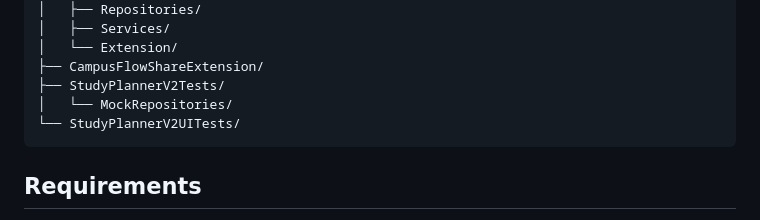
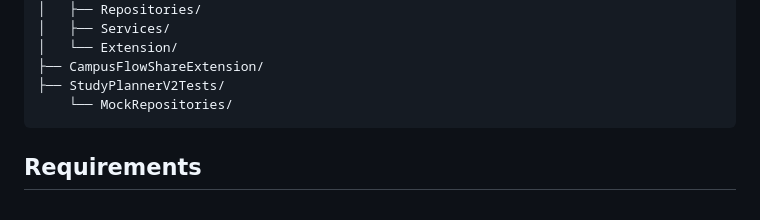
Before and after one commit to Grace073102/StudyPlannerV2, a Markdown page: README.md, the part around the change. GitHub-like rendering.

````diff
--- a/README.md
+++ b/README.md
@@ -118,8 +118,7 @@ StudyPlannerV2/
 │   └── Extension/
 ├── CampusFlowShareExtension/
 ├── StudyPlannerV2Tests/
-│   └── MockRepositories/
-└── StudyPlannerV2UITests/
+    └── MockRepositories/
 ```
 
 ## Requirements
````
